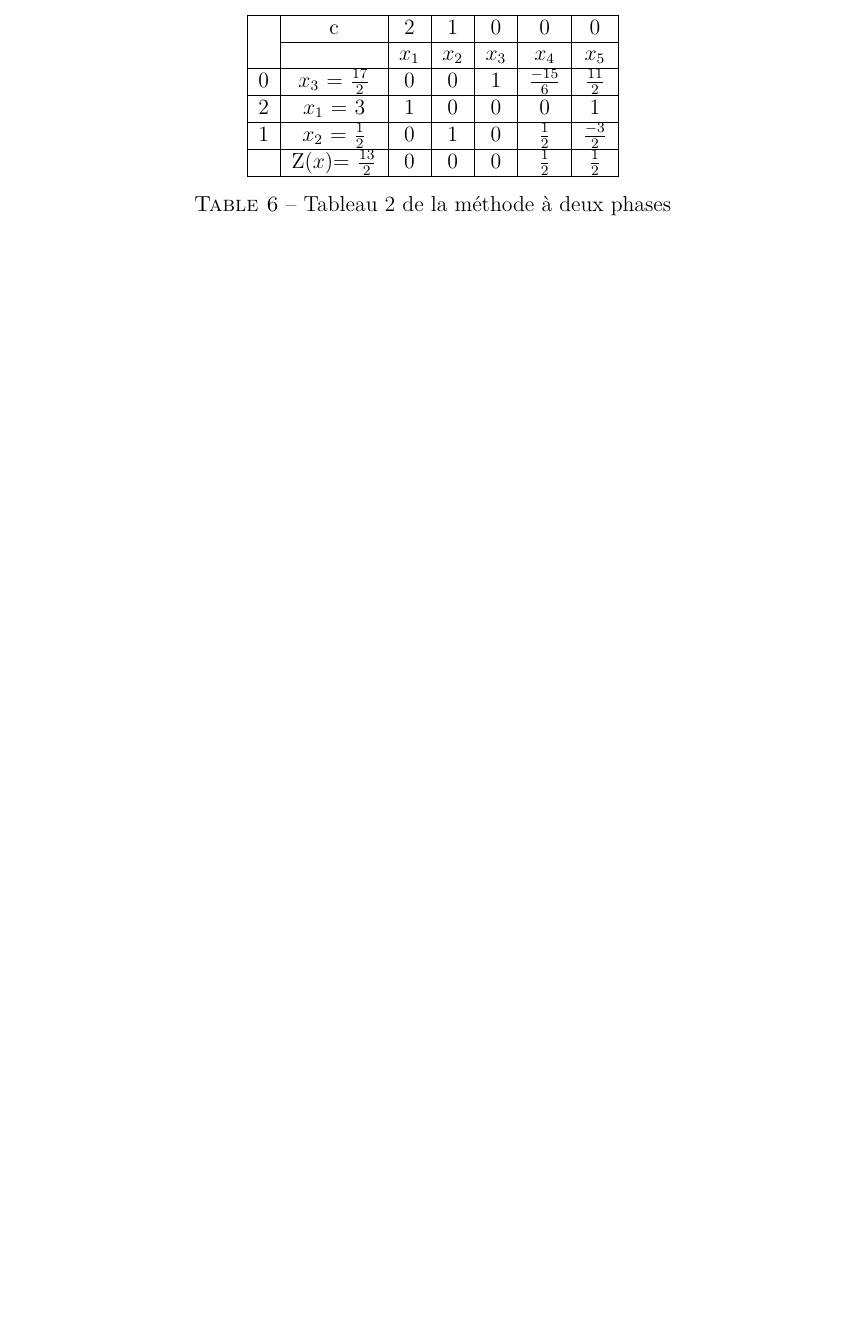
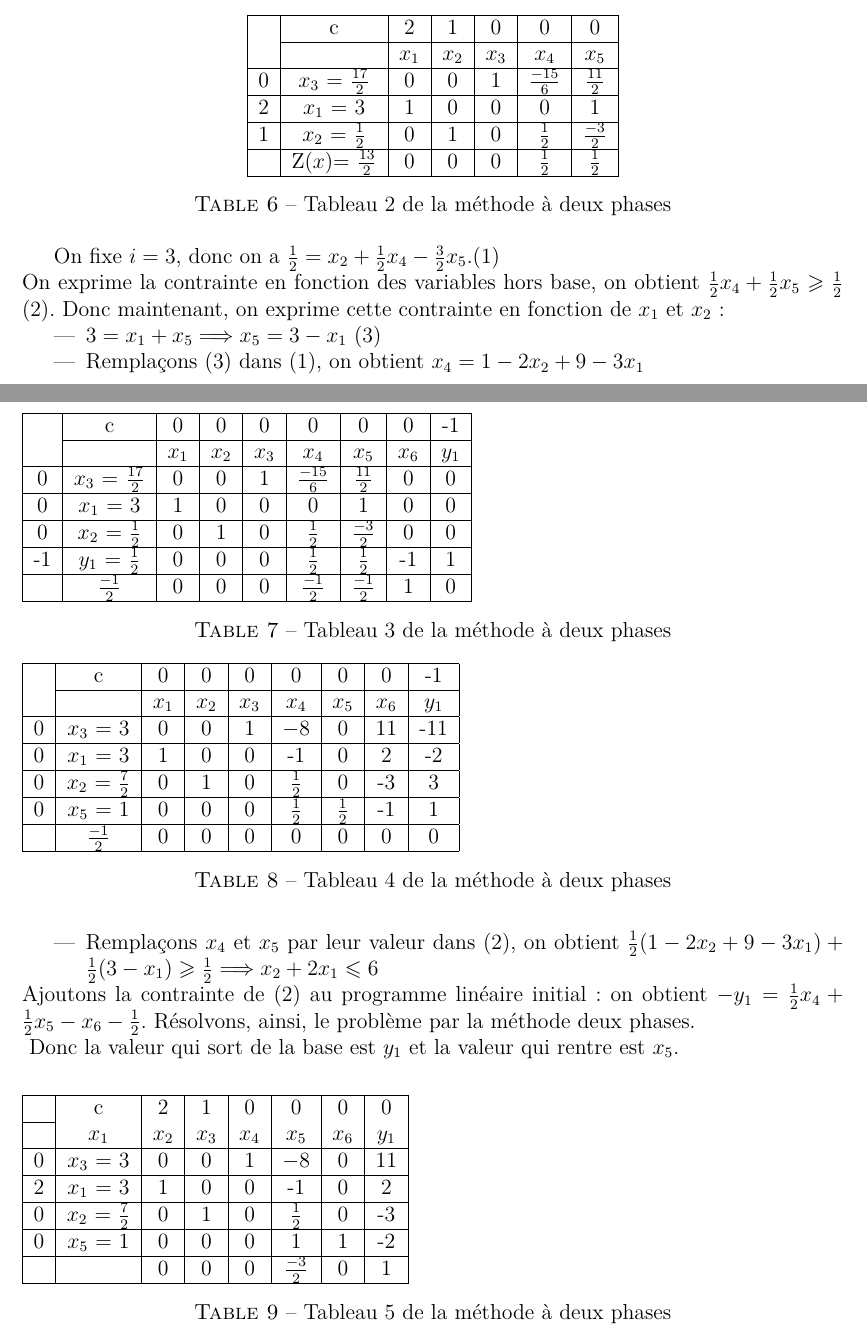
Before and after one commit to wilbefast/TP_Methodes_Approches, a LaTeX paper (rapport/rapportProjet.tex, which reads rapport/ex12.tex): part of page 18 of 24 before the commit and two parts of pages 18 and 19 of 25 after it, the two joined at a grey line, cut so that both start at the same text, the shorter picture padded with empty space. Compiled offline with pdfLaTeX.

Commit message:
ajouts d'Amal

```diff
--- a/rapport/ex12.tex
+++ b/rapport/ex12.tex
@@ -181,3 +181,72 @@ TODO : étapes intermédiaires !!
 	\end{tabular}
 \caption {Tableau 2 de la méthode à deux phases}
 \end{table}
+On fixe $i = 3$, donc on a $\frac{1}{2} = x_{2} + \frac{1}{2} x_{4} - \frac{3}{2} x_{5}$.(1)\\
+On exprime la contrainte en fonction des variables hors base, on obtient $\frac{1}{2} x_{4} + \frac{1}{2} x_{5} \geqslant \frac{1}{2}$ (2). Donc maintenant, on exprime cette contrainte en fonction de $x_{1}$ et $x_{2}$~:
+\begin{itemize}
+\item $3 = x_{1} + x_{5} \Longrightarrow x_{5} = 3 - x_{1}$ (3)
+\item Remplaçons (3) dans (1), on obtient $x_{4} = 1 - 2x_{2} + 9 - 3x_{1}$
+\item Remplaçons $x_{4}$ et $x_{5}$ par leur valeur dans (2), on obtient $\frac{1}{2}(1 - 2x_{2} + 9 - 3x_{1}) + \frac{1}{2} (3 - x_{1}) \geqslant \frac{1}{2} \Longrightarrow x_{2} + 2x_{1} \leqslant 6$
+\end{itemize}
+Ajoutons la contrainte de (2) au programme linéaire initial: on obtient $-y_{1} = \frac{1}{2}x_{4} + \frac{1}{2}x_{5} - x_{6} - \frac{1}{2}$. Résolvons, ainsi, le problème par la méthode deux phases.\\
+\begin{table}
+\begin{tabular}{|c|c|c|c|c|c|c|c|c|}
+	\hline
+      & c & 0 & 0 & 0 & 0 & 0 & 0 & -1 \\
+      \cline{2-9}
+       &  & $x_{1}$ & $x_{2}$  & $x_{3}$  & $x_{4}$ & $x_{5}$ & $x_{6}$ & $y_{1}$ \\
+       \hline
+   0 & $x_{3}$  $=$ $\frac{17}{2}$ & 0 & 0 & 1 & $\frac{-15}{6}$ & $\frac{11}{2}$ & 0 & 0 \\
+      \hline
+	0 & $x_{1}$ $=$ 3 & 1 & 0 & 0 & 0 & 1 & 0 & 0 \\
+	  \hline
+	0 & $x_{2}$ $=$ $\frac{1}{2}$  & 0 & 1 & 0 & $\frac{1}{2}$ & $\frac{-3}{2}$ & 0 & 0\\
+	  \hline
+	-1 & $y_{1}$ $=$ $\frac{1}{2}$  & 0 & 0 & 0 & $\frac{1}{2}$ & $\frac{1}{2}$ & -1 & 1\\
+	  \hline
+	 & $\frac{-1}{2}$ & 0 & 0 & 0 & $\frac{-1}{2}$ & $\frac{-1}{2}$ & 1 & 0\\
+	  \hline
+	\end{tabular}
+\caption{Tableau 3 de la méthode à deux phases}
+\end{table}
+Donc la valeur qui sort de la base est $y_{1}$ et la valeur qui rentre est $x_{5}$.
+\begin{table}
+\begin{tabular}{|c|c|c|c|c|c|c|c|c|}
+	\hline
+      & c & 0 & 0 & 0 & 0 & 0 & 0 & -1 \\
+      \cline{2-9}
+       &  & $x_{1}$ & $x_{2}$  & $x_{3}$  & $x_{4}$ & $x_{5}$ & $x_{6}$ & $y_{1}$ \\
+       \hline
+   0 & $x_{3}$  $=$ $3$ & 0 & 0 & 1 & $-8$ & $0$ & 11 & -11 \\
+      \hline
+	0 & $x_{1}$ $=$ 3 & 1 & 0 & 0 & -1 & 0 & 2 & -2 \\
+	  \hline
+	0 & $x_{2}$ $=$ $\frac{7}{2}$  & 0 & 1 & 0 & $\frac{1}{2}$ & 0 & -3 & 3\\
+	  \hline
+	0 & $x_{5}$ $=$ $1$  & 0 & 0 & 0 & $\frac{1}{2}$ & $\frac{1}{2}$ & -1 & 1\\
+	  \hline
+	 & $\frac{-1}{2}$ & 0 & 0 & 0 & 0 & 0 & 0 & 0\\
+	  \hline
+	\end{tabular}
+\caption{Tableau 4 de la méthode à deux phases}
+\end{table}
+\begin{table}
+\begin{tabular}{|c|c|c|c|c|c|c|c|}
+	\hline
+      & c & 2 & 1 & 0 & 0 & 0 & 0  \\
+    \cline{2-9}
+       & $x_{1}$ & $x_{2}$ & $x_{3}$  & $x_{4}$ & $x_{5}$ & $x_{6}$ & $y_{1}$ \\
+       \hline
+   0 & $x_{3}$  $=$ $3$ & 0 & 0 & 1 & $-8$ & $0$ & 11 \\
+      \hline
+	2 & $x_{1}$ $=$ 3 & 1 & 0 & 0 & -1 & 0 & 2  \\
+	  \hline
+	0 & $x_{2}$ $=$ $\frac{7}{2}$  & 0 & 1 & 0 & $\frac{1}{2}$ & 0 & -3 \\
+	  \hline
+	0 & $x_{5}$ $=$ $1$  & 0 & 0 & 0 & 1 & 1 & -2 \\
+	  \hline
+	 &  & 0 & 0 & 0 & $\frac{-3}{2}$ & 0 & 1 \\
+	  \hline
+	\end{tabular}
+\caption {Tableau 5 de la méthode à deux phases}
+\end{table}
```
